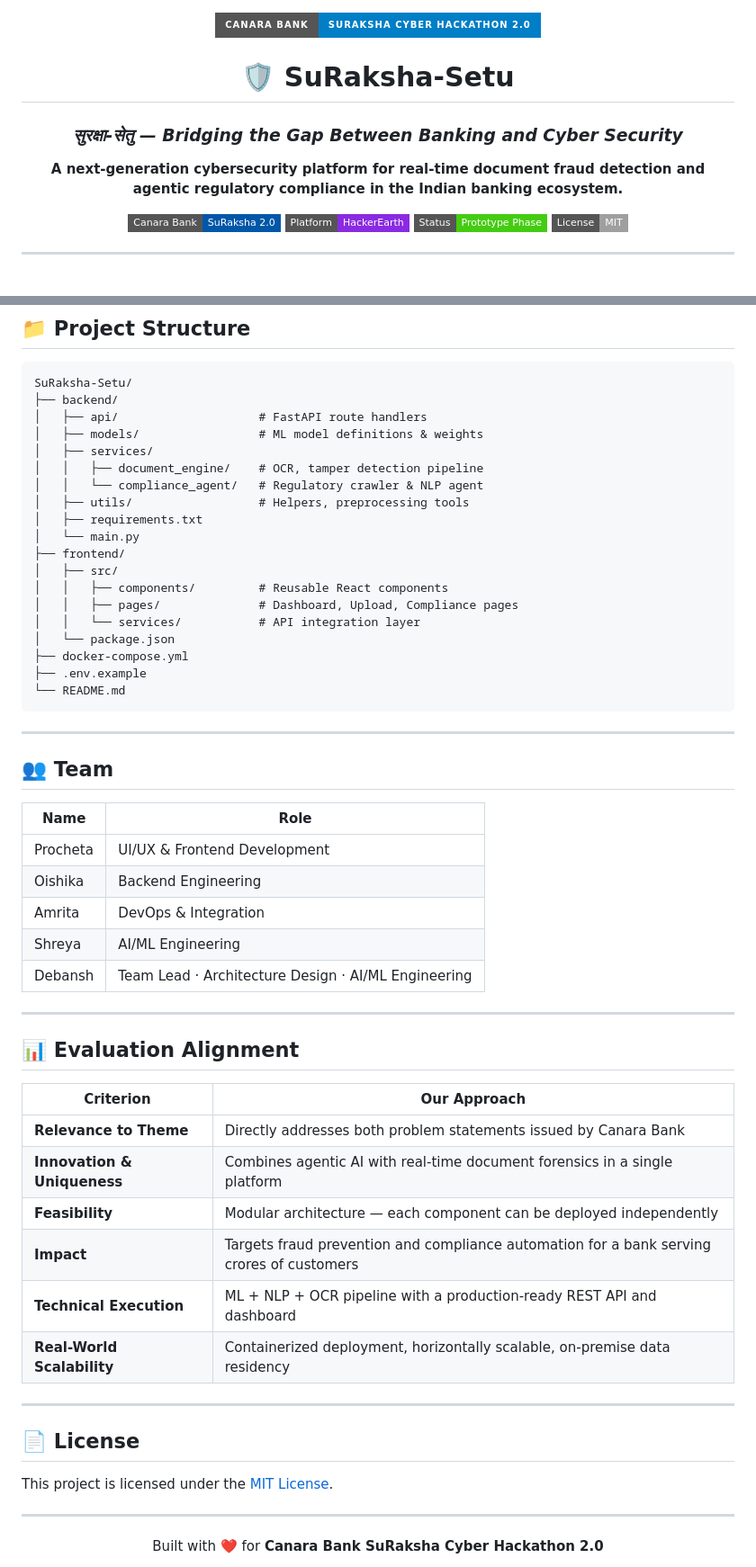
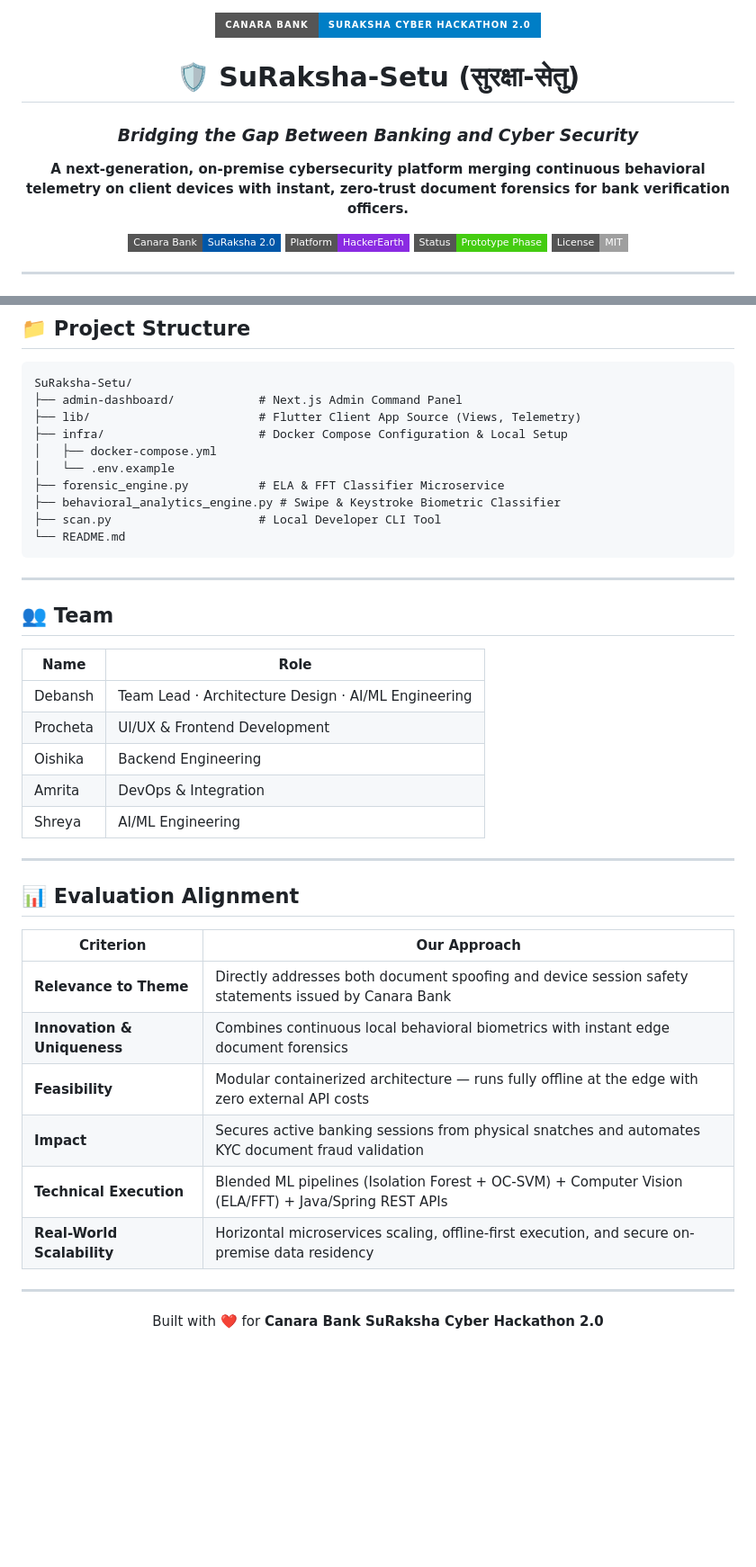
Before and after one commit to Dev6158/SuRaksha-Setu, a Markdown page: README.md, 2 parts joined by grey strips. Shown at 90% size. GitHub-like rendering; badges without logos; blank space fills up the shorter version.

````diff
--- a/README.md
+++ b/README.md
@@ -2,11 +2,10 @@
 
 <img src="https://img.shields.io/badge/Canara%20Bank-SuRaksha%20Cyber%20Hackathon%202.0-blue?style=for-the-badge&logo=shield&logoColor=white" alt="Hackathon Badge"/>
 
-# 🛡️ SuRaksha-Setu
+# 🛡️ SuRaksha-Setu (सुरक्षा-सेतु)
+### *Bridging the Gap Between Banking and Cyber Security*
 
-### *सुरक्षा-सेतु — Bridging the Gap Between Banking and Cyber Security*
-
-**A next-generation cybersecurity platform for real-time document fraud detection and agentic regulatory compliance in the Indian banking ecosystem.**
+**A next-generation, on-premise cybersecurity platform merging continuous behavioral telemetry on client devices with instant, zero-trust document forensics for bank verification officers.**
 
 [![Hackathon](https://img.shields.io/badge/Canara%20Bank-SuRaksha%202.0-0057A8?style=flat-square)](https://canarabank.hackerearth.com/)
 [![Platform](https://img.shields.io/badge/Platform-HackerEarth-blueviolet?style=flat-square)](https://www.hackerearth.com/)
@@ -197,23 +187,14 @@ The app will be available at `http://localhost:3000`
 
 ```
 SuRaksha-Setu/
-├── backend/
-│   ├── api/                    # FastAPI route handlers
-│   ├── models/                 # ML model definitions & weights
-│   ├── services/
-│   │   ├── document_engine/    # OCR, tamper detection pipeline
-│   │   └── compliance_agent/   # Regulatory crawler & NLP agent
-│   ├── utils/                  # Helpers, preprocessing tools
-│   ├── requirements.txt
-│   └── main.py
-├── frontend/
-│   ├── src/
-│   │   ├── components/         # Reusable React components
-│   │   ├── pages/              # Dashboard, Upload, Compliance pages
-│   │   └── services/           # API integration layer
-│   └── package.json
-├── docker-compose.yml
-├── .env.example
+├── admin-dashboard/            # Next.js Admin Command Panel
+├── lib/                        # Flutter Client App Source (Views, Telemetry)
+├── infra/                      # Docker Compose Configuration & Local Setup
+│   ├── docker-compose.yml
+│   └── .env.example
+├── forensic_engine.py          # ELA & FFT Classifier Microservice
+├── behavioral_analytics_engine.py # Swipe & Keystroke Biometric Classifier
+├── scan.py                     # Local Developer CLI Tool
 └── README.md
 ```
 
@@ -223,11 +204,11 @@ SuRaksha-Setu/
 
 | Name | Role |
 |------|------|
+| Debansh | Team Lead · Architecture Design · AI/ML Engineering |
 | Procheta | UI/UX & Frontend Development |
 | Oishika | Backend Engineering |
 | Amrita | DevOps & Integration |
 | Shreya | AI/ML Engineering |
-| Debansh | Team Lead · Architecture Design · AI/ML Engineering |
 
 ---
 
@@ -235,18 +216,12 @@ SuRaksha-Setu/
 
 | Criterion | Our Approach |
 |-----------|-------------|
-| **Relevance to Theme** | Directly addresses both problem statements issued by Canara Bank |
-| **Innovation & Uniqueness** | Combines agentic AI with real-time document forensics in a single platform |
-| **Feasibility** | Modular architecture — each component can be deployed independently |
-| **Impact** | Targets fraud prevention and compliance automation for a bank serving crores of customers |
-| **Technical Execution** | ML + NLP + OCR pipeline with a production-ready REST API and dashboard |
-| **Real-World Scalability** | Containerized deployment, horizontally scalable, on-premise data residency |
-
----
-
-## 📄 License
-
-This project is licensed under the [MIT License](LICENSE).
+| **Relevance to Theme** | Directly addresses both document spoofing and device session safety statements issued by Canara Bank |
+| **Innovation & Uniqueness** | Combines continuous local behavioral biometrics with instant edge document forensics |
+| **Feasibility** | Modular containerized architecture — runs fully offline at the edge with zero external API costs |
+| **Impact** | Secures active banking sessions from physical snatches and automates KYC document fraud validation |
+| **Technical Execution** | Blended ML pipelines (Isolation Forest + OC-SVM) + Computer Vision (ELA/FFT) + Java/Spring REST APIs |
+| **Real-World Scalability** | Horizontal microservices scaling, offline-first execution, and secure on-premise data residency |
 
 ---
 
````
Also changed, not shown: other parts of README.md (+64 -73 lines).
